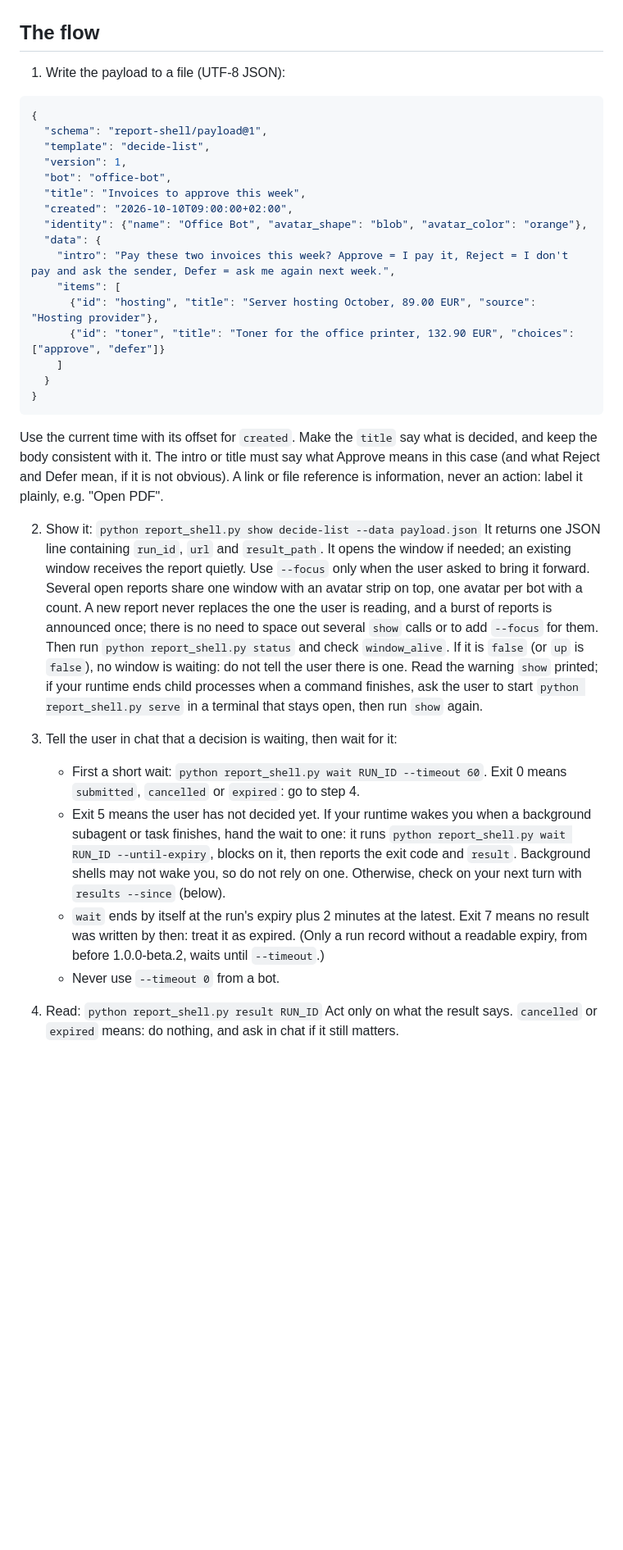
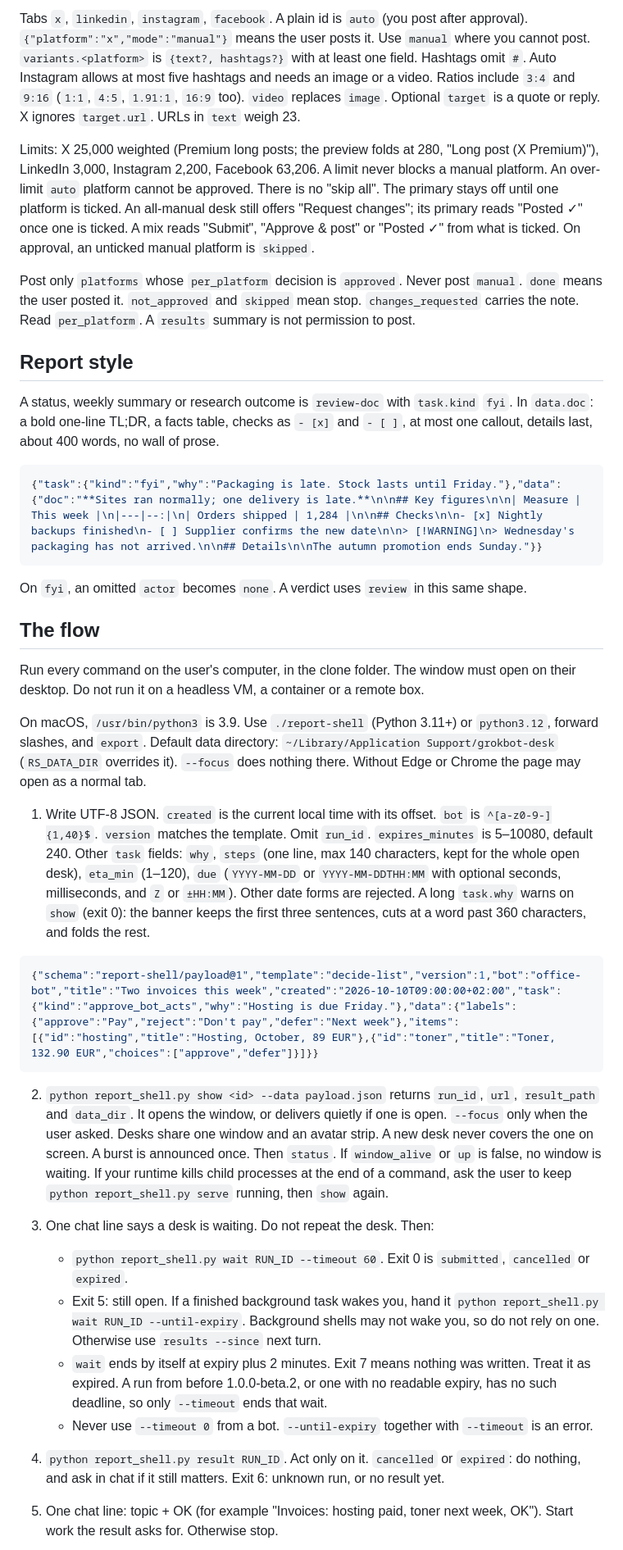
Before and after one commit to realspqrk/grokbot-desk, a Markdown page: skills/grokbot-desk/SKILL.md, the part around one of its changes. Shown at 82% size. Drawn GitHub-style; blank space fills up the shorter version.

Commit message:
docs(skill): open a desk for decisions and reports, write reports as structure, match beta 3 behavior
Co-Authored-By: Claude Opus 5.5 <noreply@anthropic.com>

````diff
--- a/skills/grokbot-desk/SKILL.md
+++ b/skills/grokbot-desk/SKILL.md
@@ -42,39 +70,40 @@ Pick a built-in before writing your own:
+Tabs `x`, `linkedin`, `instagram`, `facebook`. A plain id is `auto` (you post after approval). `{"platform":"x","mode":"manual"}` means the user posts it. Use `manual` where you cannot post. `variants.<platform>` is `{text?, hashtags?}` with at least one field. Hashtags omit `#`. Auto Instagram allows at most five hashtags and needs an image or a video. Ratios include `3:4` and `9:16` (`1:1`, `4:5`, `1.91:1`, `16:9` too). `video` replaces `image`. Optional `target` is a quote or reply. X ignores `target.url`. URLs in `text` weigh 23.
+
+Limits: X 25,000 weighted (Premium long posts; the preview folds at 280, "Long post (X Premium)"), LinkedIn 3,000, Instagram 2,200, Facebook 63,206. A limit never blocks a manual platform. An over-limit `auto` platform cannot be approved. There is no "skip all". The primary stays off until one platform is ticked. An all-manual desk still offers "Request changes"; its primary reads "Posted ✓" once one is ticked. A mix reads "Submit", "Approve & post" or "Posted ✓" from what is ticked. On approval, an unticked manual platform is `skipped`.
+
+Post only `platforms` whose `per_platform` decision is `approved`. Never post `manual`. `done` means the user posted it. `not_approved` and `skipped` mean stop. `changes_requested` carries the note. Read `per_platform`. A `results` summary is not permission to post.
+
+## Report style
+
+A status, weekly summary or research outcome is `review-doc` with `task.kind` `fyi`. In `data.doc`: a bold one-line TL;DR, a facts table, checks as `- [x]` and `- [ ]`, at most one callout, details last, about 400 words, no wall of prose.
+
+```json
+{"task":{"kind":"fyi","why":"Packaging is late. Stock lasts until Friday."},"data":{"doc":"**Sites ran normally; one delivery is late.**\n\n## Key figures\n\n| Measure | This week |\n|---|--:|\n| Orders shipped | 1,284 |\n\n## Checks\n\n- [x] Nightly backups finished\n- [ ] Supplier confirms the new date\n\n> [!WARNING]\n> Wednesday's packaging has not arrived.\n\n## Details\n\nThe autumn promotion ends Sunday."}}
+```
+
+On `fyi`, an omitted `actor` becomes `none`. A verdict uses `review` in this same shape.
 
 ## The flow
 
-1. Write the payload to a file (UTF-8 JSON):
+Run every command on the user's computer, in the clone folder. The window must open on their desktop. Do not run it on a headless VM, a container or a remote box.
+
+On macOS, `/usr/bin/python3` is 3.9. Use `./report-shell` (Python 3.11+) or `python3.12`, forward slashes, and `export`. Default data directory: `~/Library/Application Support/grokbot-desk` (`RS_DATA_DIR` overrides it). `--focus` does nothing there. Without Edge or Chrome the page may open as a normal tab.
+
+1. Write UTF-8 JSON. `created` is the current local time with its offset. `bot` is `^[a-z0-9-]{1,40}$`. `version` matches the template. Omit `run_id`. `expires_minutes` is 5–10080, default 240. Other `task` fields: `why`, `steps` (one line, max 140 characters, kept for the whole open desk), `eta_min` (1–120), `due` (`YYYY-MM-DD` or `YYYY-MM-DDTHH:MM` with optional seconds, milliseconds, and `Z` or `±HH:MM`). Other date forms are rejected. A long `task.why` warns on `show` (exit 0): the banner keeps the first three sentences, cuts at a word past 360 characters, and folds the rest.
 
 ```json
-{
-  "schema": "report-shell/payload@1",
-  "template": "decide-list",
-  "version": 1,
-  "bot": "office-bot",
-  "title": "Invoices to approve this week",
-  "created": "2026-10-10T09:00:00+02:00",
-  "identity": {"name": "Office Bot", "avatar_shape": "blob", "avatar_color": "orange"},
-  "data": {
-    "intro": "Pay these two invoices this week? Approve = I pay it, Reject = I don't pay and ask the sender, Defer = ask me again next week.",
-    "items": [
-      {"id": "hosting", "title": "Server hosting October, 89.00 EUR", "source": "Hosting provider"},
-      {"id": "toner", "title": "Toner for the office printer, 132.90 EUR", "choices": ["approve", "defer"]}
-    ]
-  }
-}
+{"schema":"report-shell/payload@1","template":"decide-list","version":1,"bot":"office-bot","title":"Two invoices this week","created":"2026-10-10T09:00:00+02:00","task":{"kind":"approve_bot_acts","why":"Hosting is due Friday."},"data":{"labels":{"approve":"Pay","reject":"Don't pay","defer":"Next week"},"items":[{"id":"hosting","title":"Hosting, October, 89 EUR"},{"id":"toner","title":"Toner, 132.90 EUR","choices":["approve","defer"]}]}}
 ```
 
-   Use the current time with its offset for `created`. Make the `title` say what is decided, and keep the body consistent with it. The intro or title must say what Approve means in this case (and what Reject and Defer mean, if it is not obvious). A link or file reference is information, never an action: label it plainly, e.g. "Open PDF".
+2. `python report_shell.py show <id> --data payload.json` returns `run_id`, `url`, `result_path` and `data_dir`. It opens the window, or delivers quietly if one is open. `--focus` only when the user asked. Desks share one window and an avatar strip. A new desk never covers the one on screen. A burst is announced once. Then `status`. If `window_alive` or `up` is false, no window is waiting. If your runtime kills child processes at the end of a command, ask the user to keep `python report_shell.py serve` running, then `show` again.
 
-2. Show it: `python report_shell.py show decide-list --data payload.json`
-   It returns one JSON line containing `run_id`, `url` and `result_path`. It opens the window if needed; an existing window receives the report quietly. Use `--focus` only when the user asked to bring it forward. Several open reports share one window with an avatar strip on top, one avatar per bot with a count. A new report never replaces the one the user is reading, and a burst of reports is announced once; there is no need to space out several `show` calls or to add `--focus` for them.
-   Then run `python report_shell.py status` and check `window_alive`. If it is `false` (or `up` is `false`), no window is waiting: do not tell the user there is one. Read the warning `show` printed; if your runtime ends child processes when a command finishes, ask the user to start `python report_shell.py serve` in a terminal that stays open, then run `show` again.
+3. One chat line says a desk is waiting. Do not repeat the desk. Then:
+   - `python report_shell.py wait RUN_ID --timeout 60`. Exit 0 is `submitted`, `cancelled` or `expired`.
+   - Exit 5: still open. If a finished background task wakes you, hand it `python report_shell.py wait RUN_ID --until-expiry`. Background shells may not wake you, so do not rely on one. Otherwise use `results --since` next turn.
+   - `wait` ends by itself at expiry plus 2 minutes. Exit 7 means nothing was written. Treat it as expired. A run from before 1.0.0-beta.2, or one with no readable expiry, has no such deadline, so only `--timeout` ends that wait.
+   - Never use `--timeout 0` from a bot. `--until-expiry` together with `--timeout` is an error.
 
-3. Tell the user in chat that a decision is waiting, then wait for it:
-   - First a short wait: `python report_shell.py wait RUN_ID --timeout 60`. Exit 0 means `submitted`, `cancelled` or `expired`: go to step 4.
-   - Exit 5 means the user has not decided yet. If your runtime wakes you when a background subagent or task finishes, hand the wait to one: it runs `python report_shell.py wait RUN_ID --until-expiry`, blocks on it, then reports the exit code and `result`. Background shells may not wake you, so do not rely on one. Otherwise, check on your next turn with `results --since` (below).
-   - `wait` ends by itself at the run's expiry plus 2 minutes at the latest. Exit 7 means no result was written by then: treat it as expired. (Only a run record without a readable expiry, from before 1.0.0-beta.2, waits until `--timeout`.)
-   - Never use `--timeout 0` from a bot.
+4. `python report_shell.py result RUN_ID`. Act only on it. `cancelled` or `expired`: do nothing, and ask in chat if it still matters. Exit 6: unknown run, or no result yet.
 
-4. Read: `python report_shell.py result RUN_ID`
-   Act only on what the result says. `cancelled` or `expired` means: do nothing, and ask in chat if it still matters.
+5. One chat line: topic + OK (for example "Invoices: hosting paid, toner next week, OK"). Start work the result asks for. Otherwise stop.
 
````
Also changed, not shown: other parts of skills/grokbot-desk/SKILL.md (+60 -77 lines).
